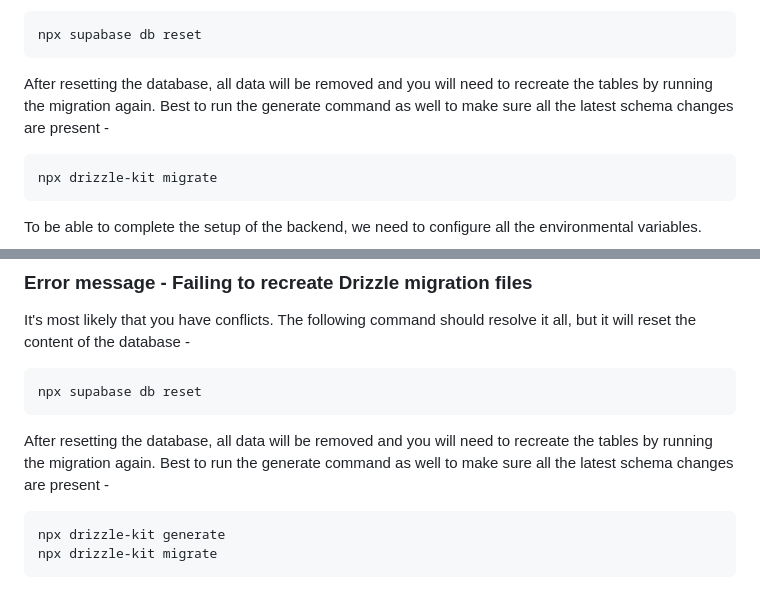
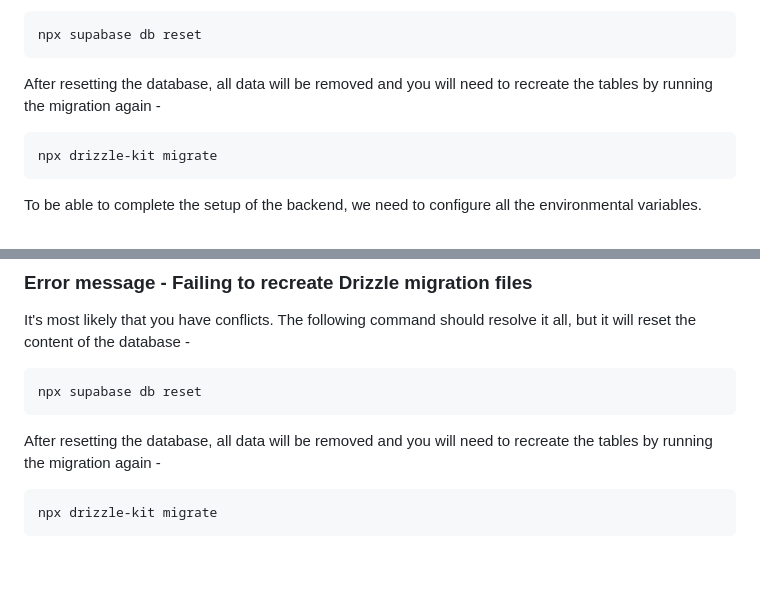
Before and after one commit to openheartmind/WISDOM-Backend-MVP, a Markdown page: README.md, 2 parts joined by grey strips. GitHub-like rendering; blank space fills up the shorter version.

Commit message:
minor correction for the use of migration command

````diff
--- a/README.md
+++ b/README.md
@@ -29,7 +29,7 @@ npx supabase init
 npx supabase db reset
 ```
 
-After resetting the database, all data will be removed and you will need to recreate the tables by running the migration again. Best to run the generate command as well to make sure all the latest schema changes are present -
+After resetting the database, all data will be removed and you will need to recreate the tables by running the migration again -
 
 ```
 npx drizzle-kit migrate
@@ -159,9 +159,8 @@ It's most likely that you have conflicts. The following command should resolve i
 npx supabase db reset
 ```
 
-After resetting the database, all data will be removed and you will need to recreate the tables by running the migration again. Best to run the generate command as well to make sure all the latest schema changes are present -
+After resetting the database, all data will be removed and you will need to recreate the tables by running the migration again -
 
 ```
-npx drizzle-kit generate
 npx drizzle-kit migrate
 ```
````
